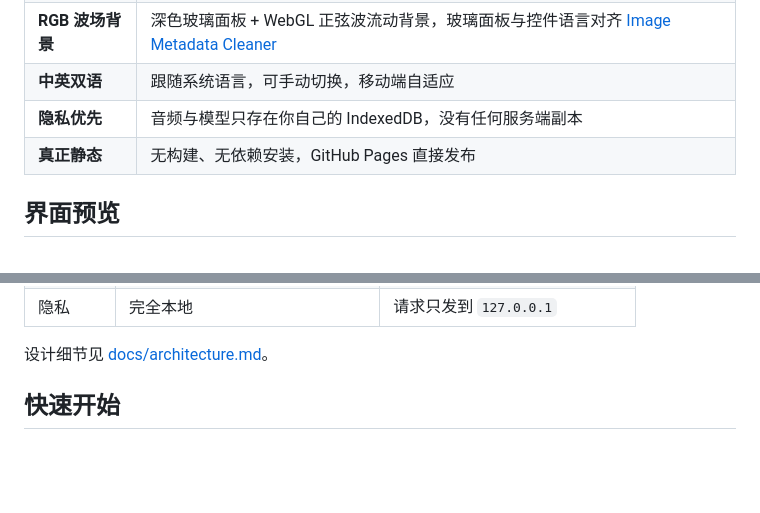
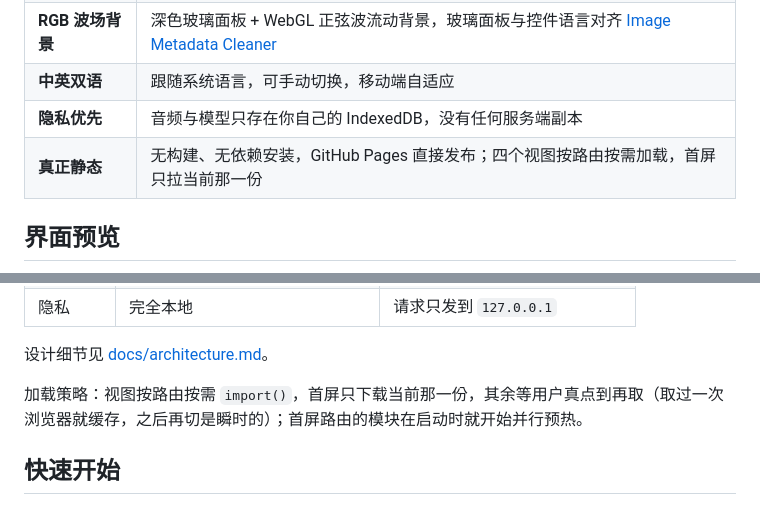
Before and after one commit to ForJiang/rvc-sound-clone, a Markdown page: README.md, 2 parts joined by grey strips. GitHub-like rendering; blank space fills up the shorter version.

```diff
--- a/README.md
+++ b/README.md
@@ -24,7 +24,7 @@ English intro at the bottom → [English](#english)
 | **RGB 波场背景** | 深色玻璃面板 + WebGL 正弦波流动背景，玻璃面板与控件语言对齐 [Image Metadata Cleaner](https://forjiang.github.io/image-metadata-cleaner/) |
 | **中英双语** | 跟随系统语言，可手动切换，移动端自适应 |
 | **隐私优先** | 音频与模型只存在你自己的 IndexedDB，没有任何服务端副本 |
-| **真正静态** | 无构建、无依赖安装，GitHub Pages 直接发布 |
+| **真正静态** | 无构建、无依赖安装，GitHub Pages 直接发布；四个视图按路由按需加载，首屏只拉当前那一份 |
 
 ## 界面预览
 
@@ -64,6 +64,8 @@ English intro at the bottom → [English](#english)
 | 隐私 | 完全本地 | 请求只发到 `127.0.0.1` |
 
 设计细节见 [docs/architecture.md](docs/architecture.md)。
+
+加载策略：视图按路由按需 `import()`，首屏只下载当前那一份，其余等用户真点到再取（取过一次浏览器就缓存，之后再切是瞬时的）；首屏路由的模块在启动时就开始并行预热。
 
 ## 快速开始
 
```
Also changed, not shown: docs/architecture.md (+24 -1 lines).
